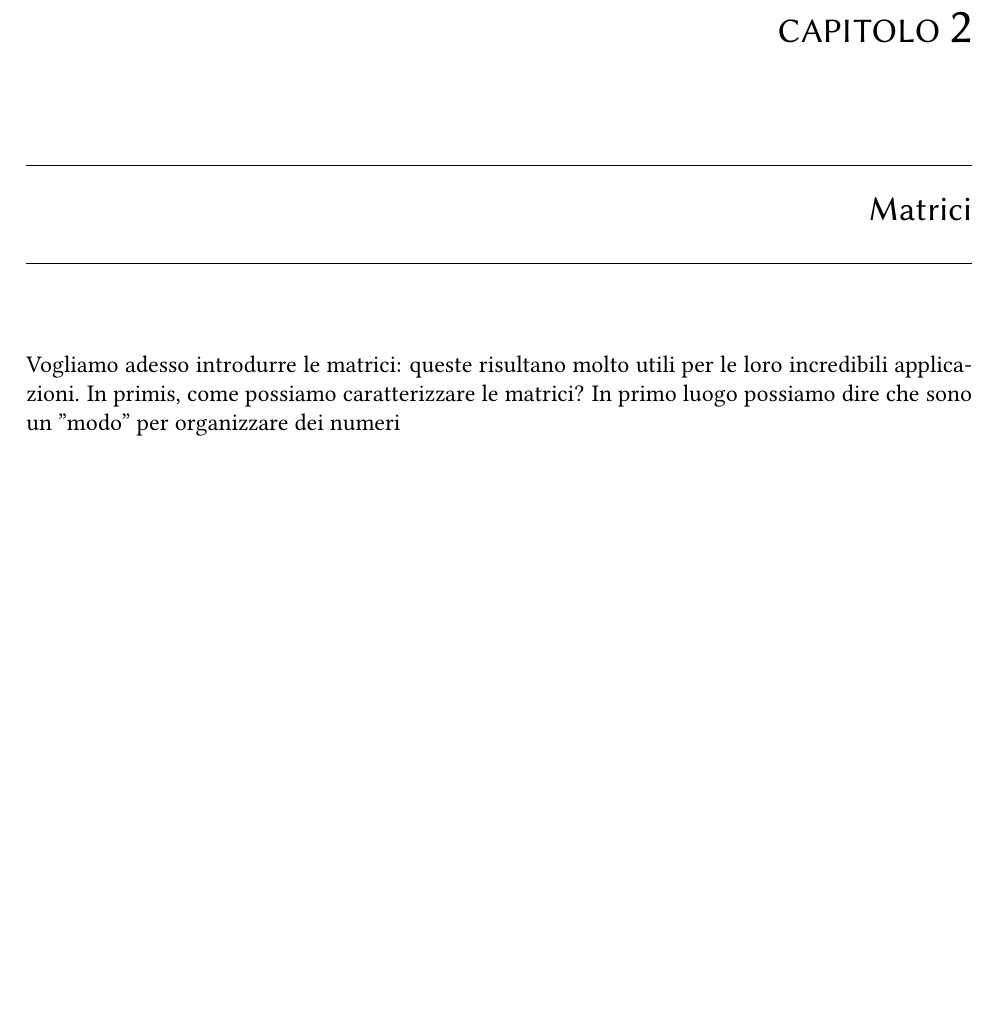
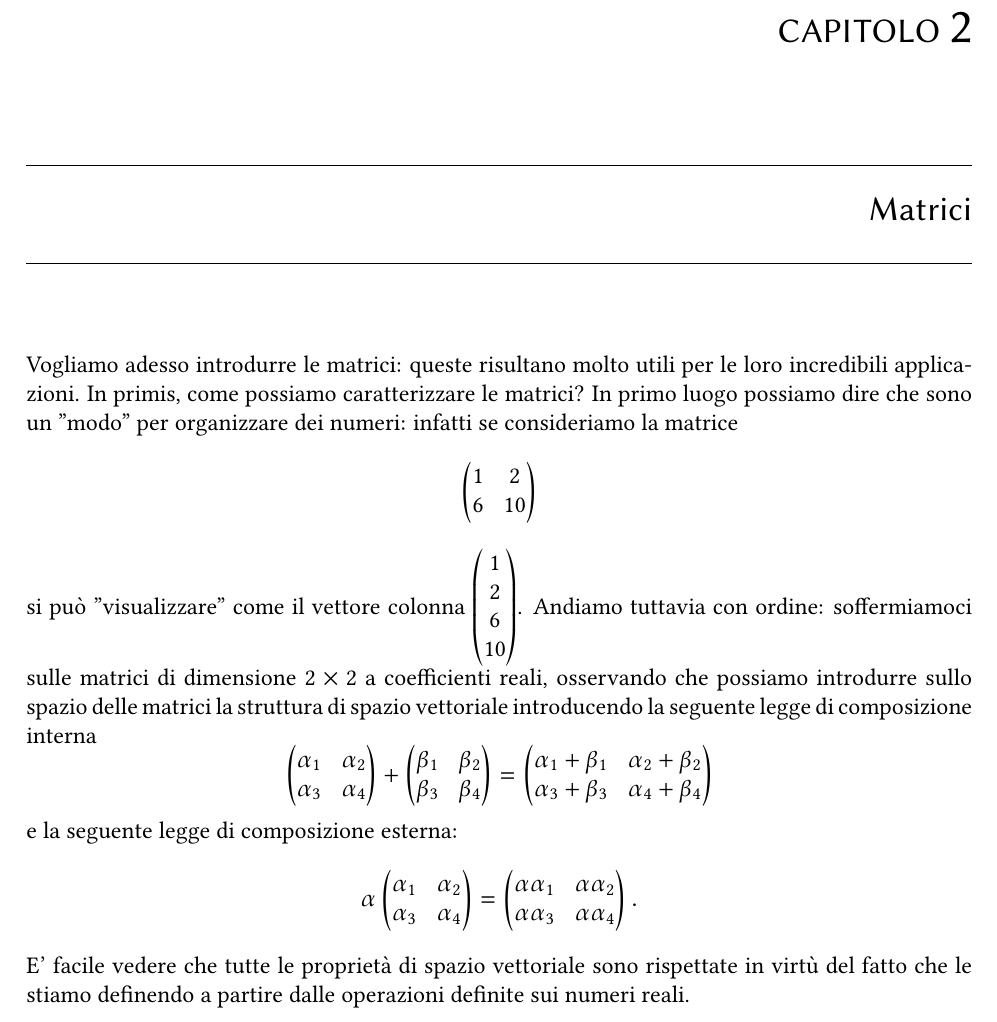
Before and after one commit to Fr4nci/AppuntiGAL, a LaTeX book (main.tex, which reads capitoli/matrici.tex): part of page 29 of 43, cut so that both start at the same text, the shorter picture padded with empty space. Compiled offline with pdfLaTeX.

Commit message:
Aggiunta introduzione alle matrici
Inizio stesura capitolo sulle matrici

```diff
--- a/capitoli/matrici.tex
+++ b/capitoli/matrici.tex
@@ -1,3 +1,32 @@
 \chapter{Matrici}
 
-Vogliamo adesso introdurre le matrici: queste risultano molto utili per le loro incredibili applicazioni. In primis, come possiamo caratterizzare le matrici? In primo luogo possiamo dire che sono un "modo" per organizzare dei numeri
+Vogliamo adesso introdurre le matrici: queste risultano molto utili per le loro incredibili applicazioni. In primis, come possiamo caratterizzare le matrici? In primo luogo possiamo dire che sono un "modo" per organizzare dei numeri: infatti se consideriamo la matrice
+$$
+\begin{pmatrix}
+  1 & 2 \\
+  6 & 10
+\end{pmatrix}
+$$si può "visualizzare" come il vettore colonna $\begin{pmatrix} 1 \\ 2 \\ 6 \\ 10 \end{pmatrix}$. Andiamo tuttavia con ordine: soffermiamoci sulle matrici di dimensione $2 \times 2$ a coefficienti reali, osservando che possiamo introdurre sullo spazio delle matrici la struttura di spazio vettoriale introducendo la seguente legge di composizione interna
+$$
+  \begin{pmatrix}
+  \alpha_1 & \alpha_2 \\
+  \alpha_3 & \alpha_4
+  \end{pmatrix} + \begin{pmatrix}
+  \beta_1 & \beta_2 \\
+  \beta_3 & \beta_4
+  \end{pmatrix} = \begin{pmatrix}
+    \alpha_1 + \beta_1 & \alpha_2 + \beta_2 \\
+    \alpha_3 + \beta_3 & \alpha_4 + \beta_4
+  \end{pmatrix}
+$$
+e la seguente legge di composizione esterna:
+$$
+  \alpha \begin{pmatrix}
+    \alpha_1 & \alpha_2 \\
+    \alpha_3 & \alpha_4
+  \end{pmatrix} = \begin{pmatrix}
+    \alpha \alpha_1 & \alpha \alpha_2 \\
+    \alpha \alpha_3 & \alpha \alpha_4
+  \end{pmatrix}.
+$$
+E' facile vedere che tutte le proprietà di spazio vettoriale sono rispettate in virtù del fatto che le stiamo definendo a partire dalle operazioni definite sui numeri reali.
```
